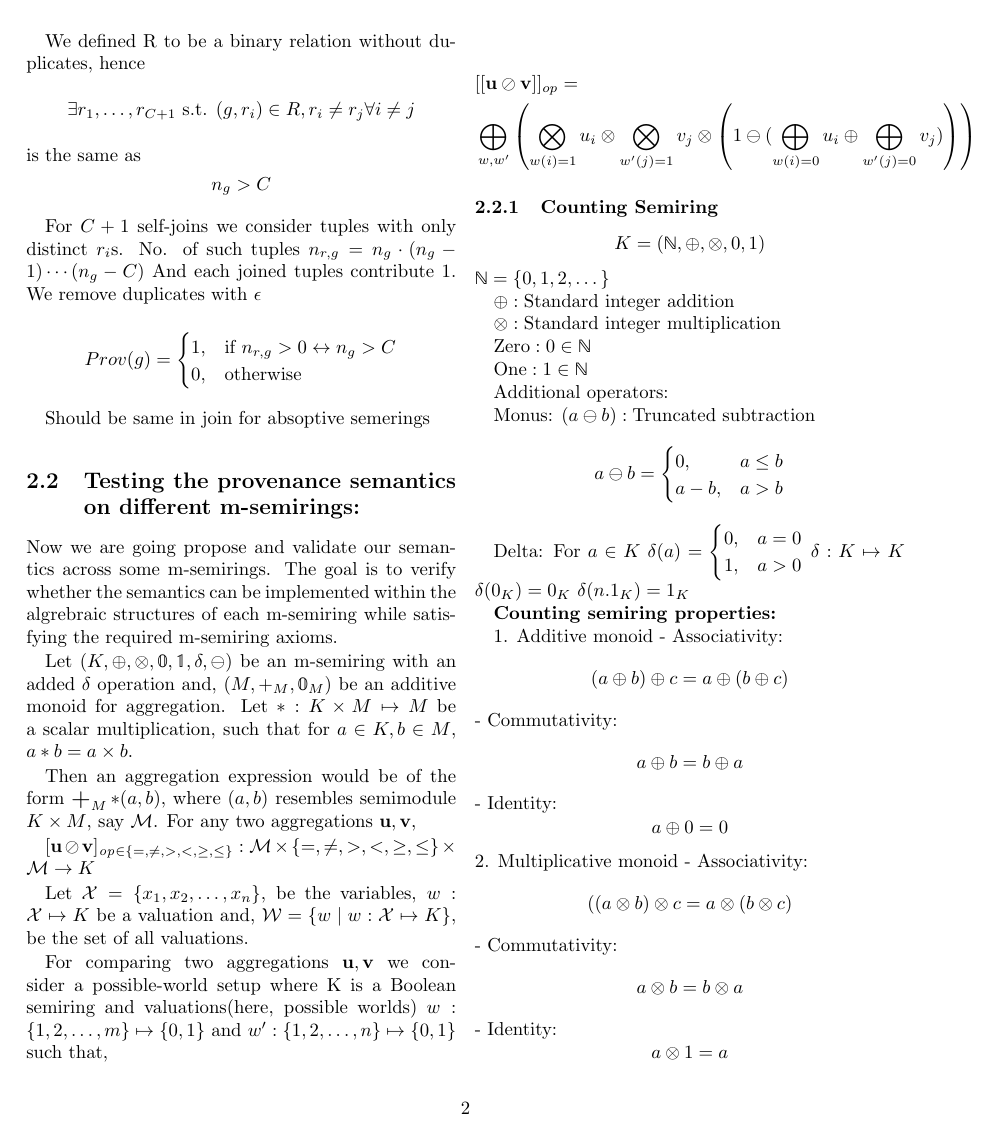
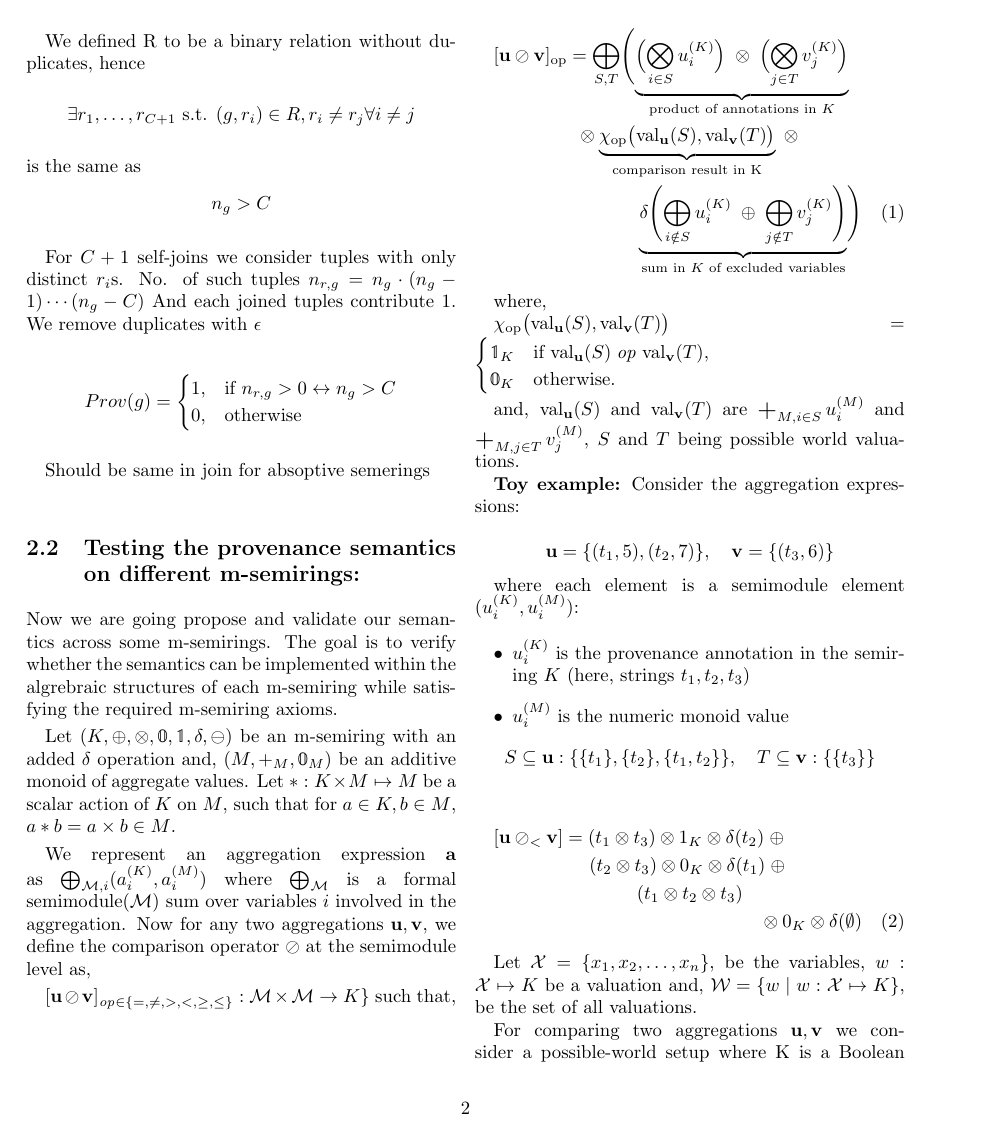
Before and after one commit to pratik2358/provsql_having, a LaTeX document (main.tex): page 2 of 6. Compiled offline with pdfLaTeX.

Commit message:
tried writing a general semantics for cmp and added toy example

```diff
--- a/main.tex
+++ b/main.tex
@@ -138,13 +138,73 @@ while satisfying the required m-semiring axioms.
 
 Let $(K,\oplus,\otimes,\mathbb{0},\mathbb{1},\delta,\ominus)$ be an m-semiring with an
 added $\delta$ operation and, $(M,+_M,\mathbb{0}_M)$ be an
-additive monoid for aggregation. Let $*:K\times M \mapsto M$ be a scalar multiplication, such that for $a \in K, b \in M$,
-$a * b = a \times b$.
+additive monoid of aggregate values. Let $*:K\times M \mapsto M$ be a scalar action of $K$ on $M$, such that for $a \in K, b \in M$,
+$a * b = a \times b \in M$.
 
-Then an aggregation expression would be of the form $\bigplus_M *(a,b)$, where $(a,b)$ resembles semimodule $K \times M$, say $\mathcal{M}$.
-For any two aggregations $\mathbf{u},\mathbf{v}$,
+We represent an aggregation expression $\mathbf{a}$ as  $\bigoplus_{\mathcal{M},i}(a_i^{(K)},a_i^{(M)})$ where $\bigoplus_{\mathcal{M}}$ is a formal semimodule($\mathcal{M}$) sum over
+variables $i$ involved in the aggregation.
+Now for any two aggregations $\mathbf{u},\mathbf{v}$, we define the comparison operator $\oslash$ at the semimodule level as,
 
-$[\mathbf{u} \oslash \mathbf{v}]_{\mathit{op}\in\{ =, \neq , >, <, \geq, \leq\}}: \mathcal{M} \times \{ =, \neq , >, <, \geq, \leq\} \times \mathcal{M} \rightarrow K$
+$[\mathbf{u} \oslash \mathbf{v}]_{\mathit{op}\in\{ =, \neq , >, <, \geq, \leq\}}:\mathcal{M} \times \mathcal{M} \rightarrow K\}$ such that,
+
+\begin{multline}
+[\mathbf{u} \oslash \mathbf{v}]_{\mathrm{op}}=
+\bigoplus_{S,T}
+\Biggl(
+\underbrace{
+\Bigl( \bigotimes_{i \in S} u_i^{(K)} \Bigr) \;\otimes\; \Bigl( \bigotimes_{j \in T} v_j^{(K)} \Bigr)
+}_{\text{product of annotations in } K} \\
+\otimes
+\underbrace{
+\chi_{\mathrm{op}}\bigl(\mathrm{val}_\mathbf{u}(S), \mathrm{val}_\mathbf{v}(T)\bigr)
+}_{\text{comparison result in K}}
+\;\otimes\;\\
+\underbrace{
+\delta\Biggl( \bigoplus_{i \notin S} u_i^{(K)} \;\oplus\; \bigoplus_{j \notin T} v_j^{(K)} \Biggr)
+}_{\text{sum in $K$ of excluded variables}}
+\Biggr)
+\end{multline}
+
+where,
+
+$\chi_{\mathrm{op}}\bigl(\mathrm{val}_\mathbf{u}(S), \mathrm{val}_\mathbf{v}(T)\bigr)=\begin{cases}
+\mathbb{1}_K & \text{if } \mathrm{val}_\mathbf{u}(S) \;\mathit{op}\; \mathrm{val}_\mathbf{v}(T),\\
+\mathbb{0}_K & \text{otherwise.}
+\end{cases}$
+
+and,
+$\mathrm{val}_\mathbf{u}(S)$ and $\mathrm{val}_\mathbf{v}(T)$ are $\bigplus_{M, i \in S}u_i^{(M)}$  and
+$\bigplus_{M, j \in T}v_j^{(M)}$, $S$ and $T$ being possible world valuations.
+
+\textbf{Toy example:}
+Consider the aggregation expressions:
+
+\[
+\mathbf{u} = \{ (t_1,5), (t_2,7) \}, \quad
+\mathbf{v} = \{ (t_3,6) \}
+\]
+
+where each element is a semimodule element $(u_i^{(K)}, u_i^{(M)})$:
+
+\begin{itemize}
+    \item $u_i^{(K)}$ is the provenance annotation in the semiring $K$ (here, strings $t_1, t_2, t_3$)
+    \item $u_i^{(M)}$ is the numeric monoid value
+\end{itemize}
+\[
+S \subseteq \mathbf{u}: \{ \{t_1\}, \{t_2\}, \{t_1,t_2\} \}, \quad
+T \subseteq \mathbf{v}: \{ \{t_3\} \}
+\]
+
+\begin{multline}
+[\mathbf{u} \oslash_{<} \mathbf{v}]
+=
+(t_1 \otimes t_3) \otimes 1_K \otimes \delta(t_2)
+\;\oplus\;\\
+(t_2 \otimes t_3) \otimes 0_K \otimes \delta(t_1)
+\;\oplus\;\\
+(t_1 \otimes t_2 \otimes t_3)\\
+\otimes 0_K \otimes \delta(\emptyset)
+\end{multline}
 
 
 Let $\mathcal{X} = \{x_1, x_2, \dots, x_n\}$, be the variables, $w: \mathcal{X} \mapsto K$ be a valuation and,
```
